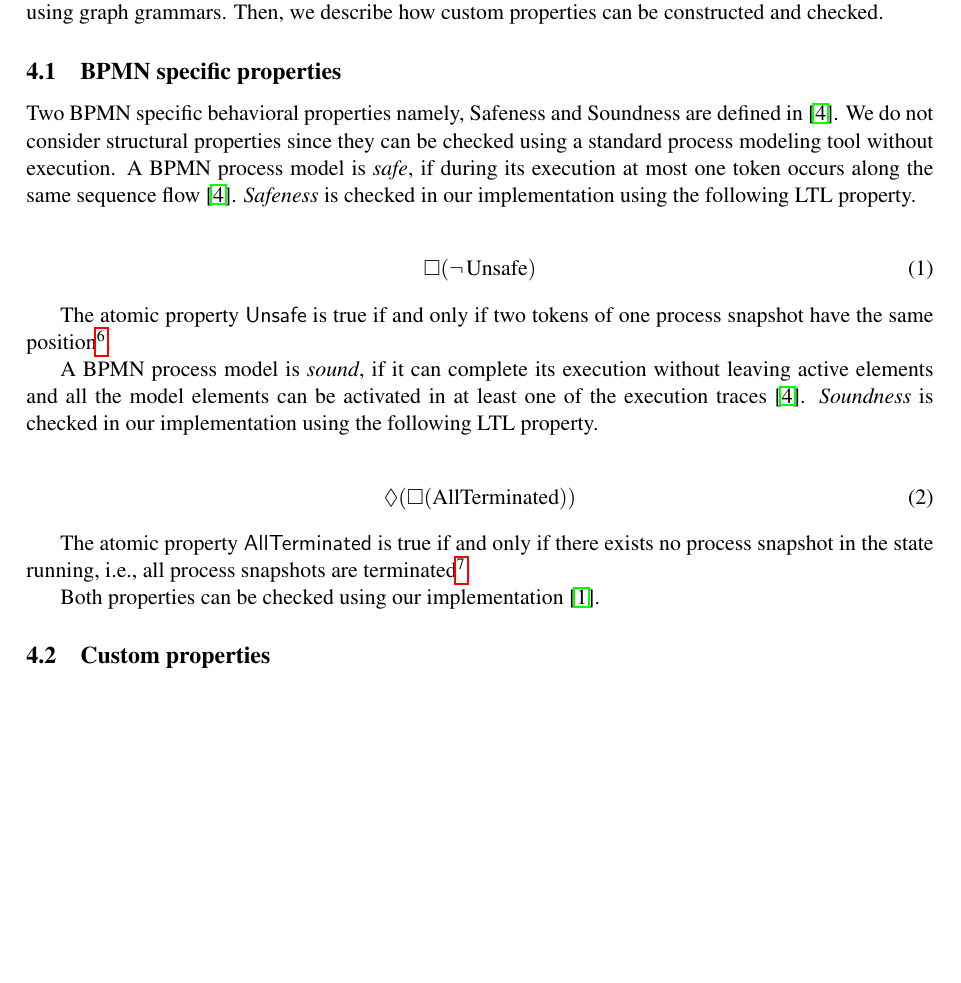
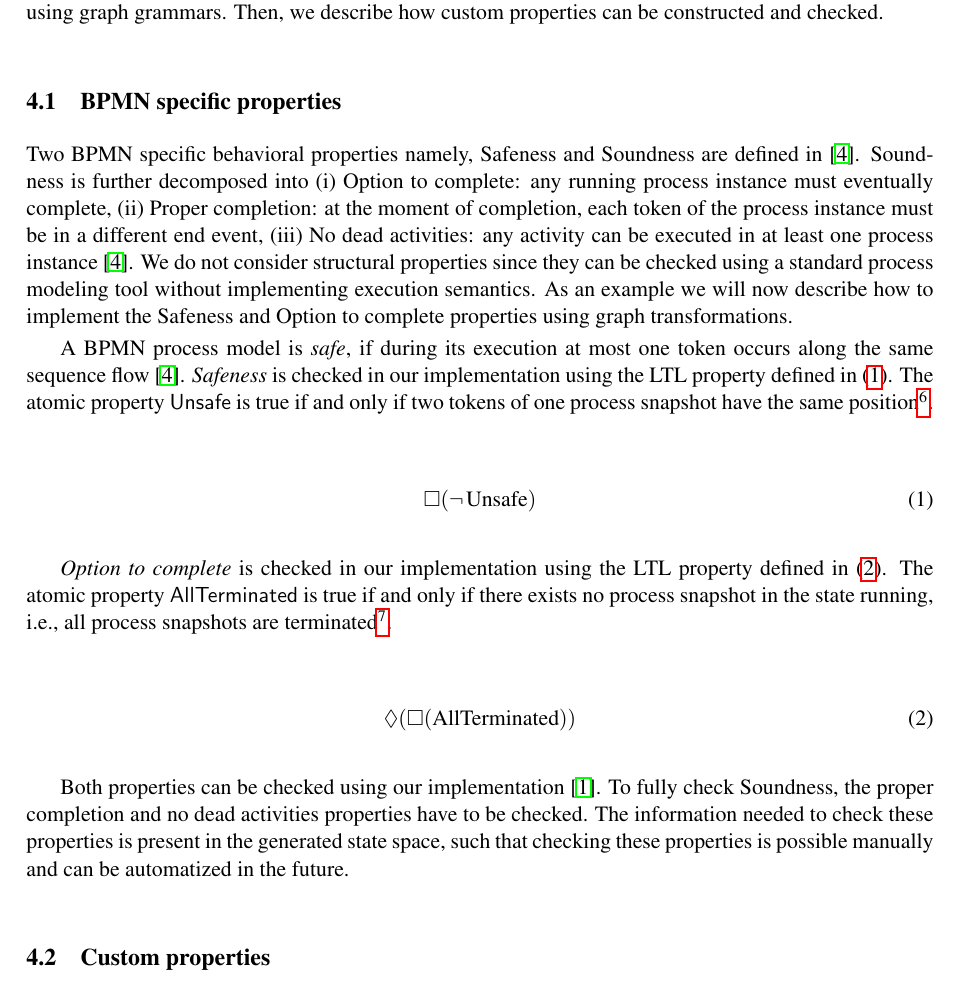
Before and after one commit to timKraeuter/TERMGRAPH-2022, a LaTeX paper (main.tex): part of page 6 of 8, cut so that both start at the same text, the shorter picture padded with empty space. Compiled offline with pdfLaTeX; a LaTeX package or settings file that is missing is left out.

Commit message:
BPMN specific properties

```diff
--- a/main.tex
+++ b/main.tex
@@ -284,29 +284,30 @@ Then, we describe how custom properties can be constructed and checked.
 
 \subsection{BPMN specific properties}
 Two BPMN specific behavioral properties namely, Safeness and Soundness are defined in \cite{corradiniClassificationBPMNCollaborations2018}.
-We do not consider structural properties since they can be checked using a standard process modeling tool without execution.
+Soundness is further decomposed into (i) Option to complete: any running process instance must eventually complete, (ii) Proper completion: at the moment of completion, each token of the process instance must be in a different end event, (iii) No dead activities: any activity can be executed in at least one process instance \cite{corradiniClassificationBPMNCollaborations2018}.
+We do not consider structural properties since they can be checked using a standard process modeling tool without implementing execution semantics.
+As an example we will now describe how to implement the Safeness and Option to complete properties using graph transformations.
+
 % Safe
 A BPMN process model is \emph{safe}, if during its execution at most one token occurs along the same sequence flow \cite{corradiniClassificationBPMNCollaborations2018}.
-\emph{Safeness} is checked in our implementation using the following LTL property.
+\emph{Safeness} is checked in our implementation using the LTL property defined in \eqref{eq:safeness}.
+The atomic property \textsf{Unsafe} is true if and only if two tokens of one process snapshot have the same position\footnote{An implementation of the atomic property \textsf{Unsafe} in groove is contained in the artifacts of this paper \cite{ArtifactsTERMGRAPH2022}.}.
 
 \begin{align}
     \square (\neg \,\text{Unsafe}) \label{eq:safeness}
 \end{align}
 
-The atomic property \textsf{Unsafe} is true if and only if two tokens of one process snapshot have the same position\footnote{An implementation of the atomic property \textsf{Unsafe} in groove is contained in the artifacts of this paper \cite{ArtifactsTERMGRAPH2022}.}.
-
-% Soundness (do it similar to houhou)
-A BPMN process model is \emph{sound}, if it can complete its execution without leaving active elements and all the model elements can be activated in at least one of the execution traces \cite{corradiniClassificationBPMNCollaborations2018}.
-\emph{Soundness} is checked in our implementation using the following LTL property.
+% Option to complete
+\emph{Option to complete} is checked in our implementation using the LTL property defined in \eqref{eq:optionToComplete}.
+The atomic property \textsf{AllTerminated} is true if and only if there exists no process snapshot in the state running, i.e., all process snapshots are terminated\footnote{An implementation of the atomic property \textsf{AllTerminated} in groove is contained in the artifacts of this paper \cite{ArtifactsTERMGRAPH2022}.}.
 
 \begin{align}
-    \lozenge (\square(\text{AllTerminated})) \label{eq:soundness}
+    \lozenge (\square(\text{AllTerminated})) \label{eq:optionToComplete}
 \end{align}
 
-The atomic property \textsf{AllTerminated} is true if and only if there exists no process snapshot in the state running, i.e., all process snapshots are terminated\footnote{An implementation of the atomic property \textsf{AllTerminated} in groove is contained in the artifacts of this paper \cite{ArtifactsTERMGRAPH2022}.}.
-% TODO: This must not guarantee the activation of everything I think! Instantiate event based gateways for example!.
-
 Both properties can be checked using our implementation \cite{ArtifactsTERMGRAPH2022}.
+To fully check Soundness, the proper completion and no dead activities properties have to be checked.
+The information needed to check these properties is present in the generated state space, such that checking these properties is possible manually and can be automatized in the future.
 \subsection{Custom properties}
 % Custom LTL properties
 
```
Also changed, not shown: anc/README.md.
